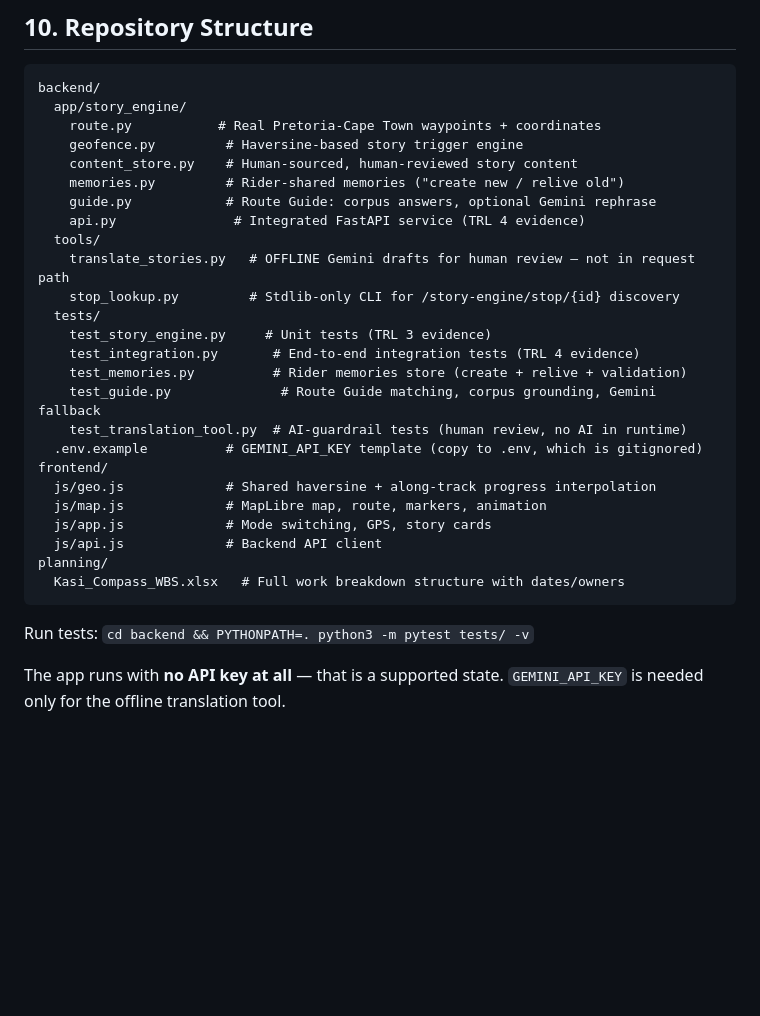
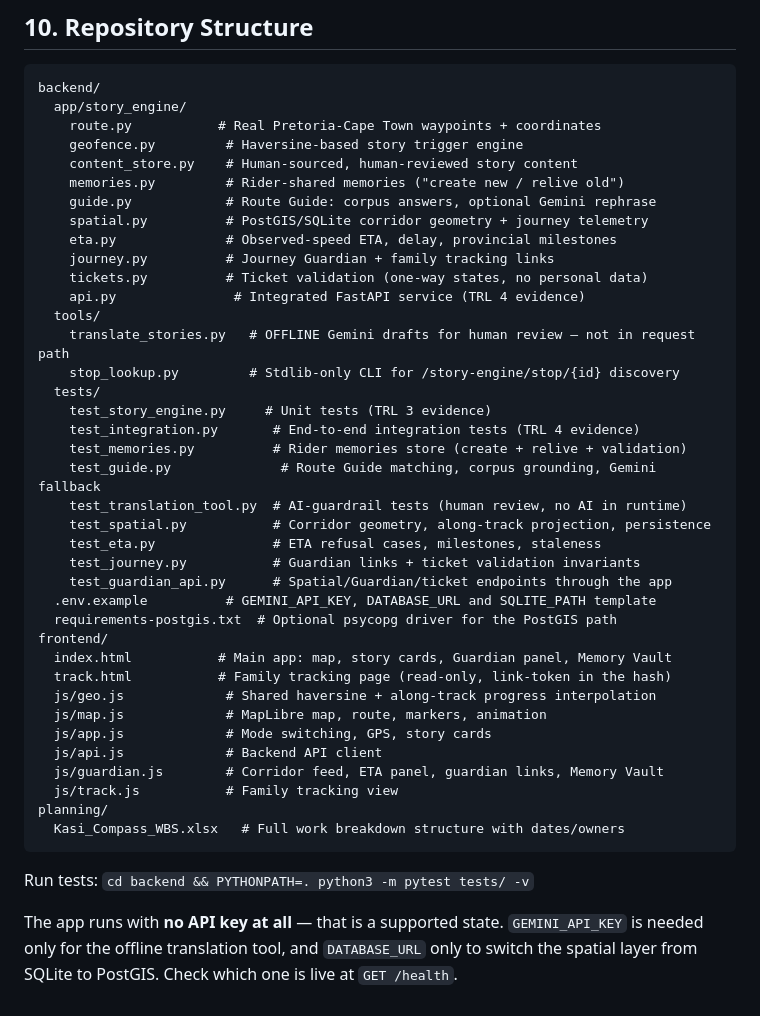
Before and after one commit to NeoPhukubye/Kasi_Compass, a Markdown page: README.md, the part around one of its changes. GitHub-like rendering; blank space fills up the shorter version.

````diff
--- a/README.md
+++ b/README.md
@@ -181,6 +209,10 @@ backend/
     content_store.py    # Human-sourced, human-reviewed story content
     memories.py         # Rider-shared memories ("create new / relive old")
     guide.py            # Route Guide: corpus answers, optional Gemini rephrase
+    spatial.py          # PostGIS/SQLite corridor geometry + journey telemetry
+    eta.py              # Observed-speed ETA, delay, provincial milestones
+    journey.py          # Journey Guardian + family tracking links
+    tickets.py          # Ticket validation (one-way states, no personal data)
     api.py               # Integrated FastAPI service (TRL 4 evidence)
   tools/
     translate_stories.py   # OFFLINE Gemini drafts for human review — not in request path
@@ -191,16 +223,25 @@ backend/
     test_memories.py          # Rider memories store (create + relive + validation)
     test_guide.py              # Route Guide matching, corpus grounding, Gemini fallback
     test_translation_tool.py  # AI-guardrail tests (human review, no AI in runtime)
-  .env.example          # GEMINI_API_KEY template (copy to .env, which is gitignored)
+    test_spatial.py           # Corridor geometry, along-track projection, persistence
+    test_eta.py               # ETA refusal cases, milestones, staleness
+    test_journey.py           # Guardian links + ticket validation invariants
+    test_guardian_api.py      # Spatial/Guardian/ticket endpoints through the app
+  .env.example          # GEMINI_API_KEY, DATABASE_URL and SQLITE_PATH template
+  requirements-postgis.txt  # Optional psycopg driver for the PostGIS path
 frontend/
+  index.html           # Main app: map, story cards, Guardian panel, Memory Vault
+  track.html           # Family tracking page (read-only, link-token in the hash)
   js/geo.js             # Shared haversine + along-track progress interpolation
   js/map.js             # MapLibre map, route, markers, animation
   js/app.js             # Mode switching, GPS, story cards
   js/api.js             # Backend API client
+  js/guardian.js        # Corridor feed, ETA panel, guardian links, Memory Vault
+  js/track.js           # Family tracking view
 planning/
   Kasi_Compass_WBS.xlsx   # Full work breakdown structure with dates/owners
 ```
 
 Run tests: `cd backend && PYTHONPATH=. python3 -m pytest tests/ -v`
 
-The app runs with **no API key at all** — that is a supported state. `GEMINI_API_KEY` is needed only for the offline translation tool.
+The app runs with **no API key at all** — that is a supported state. `GEMINI_API_KEY` is needed only for the offline translation tool, and `DATABASE_URL` only to switch the spatial layer from SQLite to PostGIS. Check which one is live at `GET /health`.
````
Also changed, not shown: other parts of README.md (+41 -13 lines).
